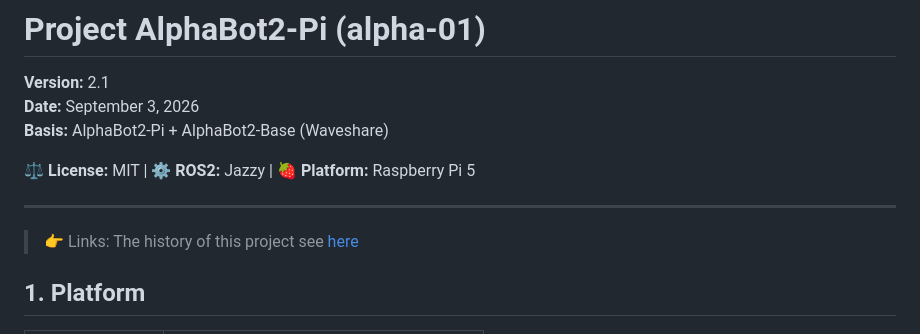
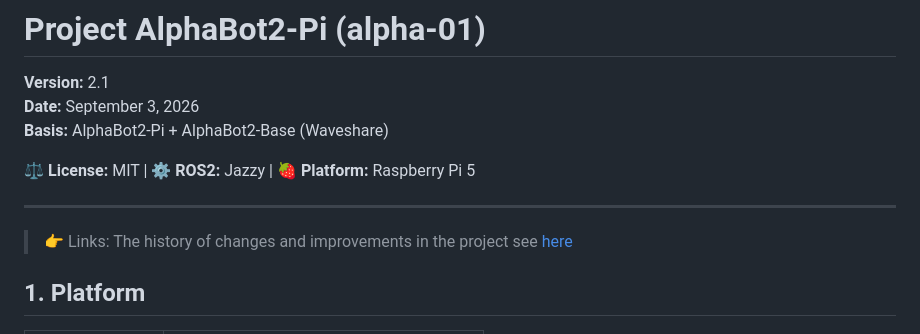
Before and after one commit to al-sapsan/AlphaBot, a Markdown page: README.md, the part around the change. Drawn GitHub-style.

Commit message:
Update project history link in README.md

```diff
--- a/README.md
+++ b/README.md
@@ -9,7 +9,7 @@
 
 ---
 > 👉 <span style="color:deepskyblue; font-size: 20px">Links:</span>
-> The history of this project see [here](https://www.waveshare.com/wiki/AlphaBot2-Pi#AlphaBot2-Base)
+> The history of changes and improvements in the project see [here](https://www.waveshare.com/wiki/AlphaBot2-Pi#AlphaBot2-Base)
 
 ## 1. Platform
 
```
